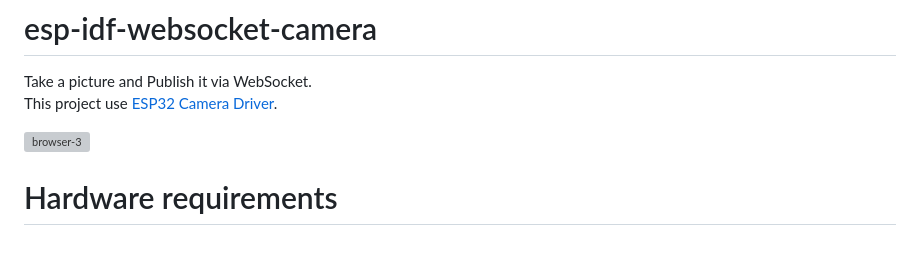
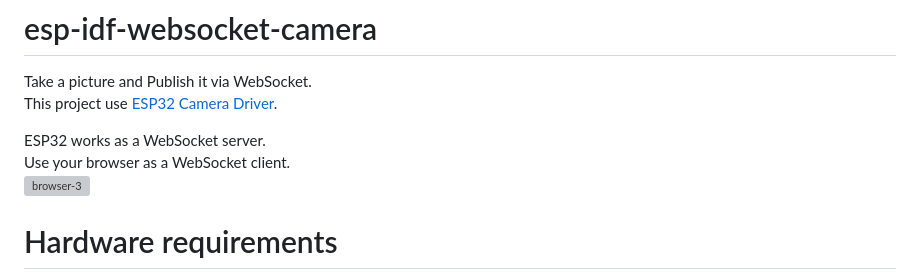
Before and after one commit to nopnop2002/esp-idf-websocket-camera, a Markdown page: README.md, the part around the change. Rendered like a GitHub page; blank space fills up the shorter version; grey boxes are pictures that could not be loaded.

```diff
--- a/README.md
+++ b/README.md
@@ -2,6 +2,8 @@
 Take a picture and Publish it via WebSocket.
 This project use [ESP32 Camera Driver](https://github.com/espressif/esp32-camera).
 
+ESP32 works as a WebSocket server.
+Use your browser as a WebSocket client.
 ![browser-3](https://github.com/nopnop2002/esp-idf-websocket-camera/assets/6020549/7fbca7e9-bc30-40b4-9ad2-5091ed6c88fd)
 
 # Hardware requirements
```
